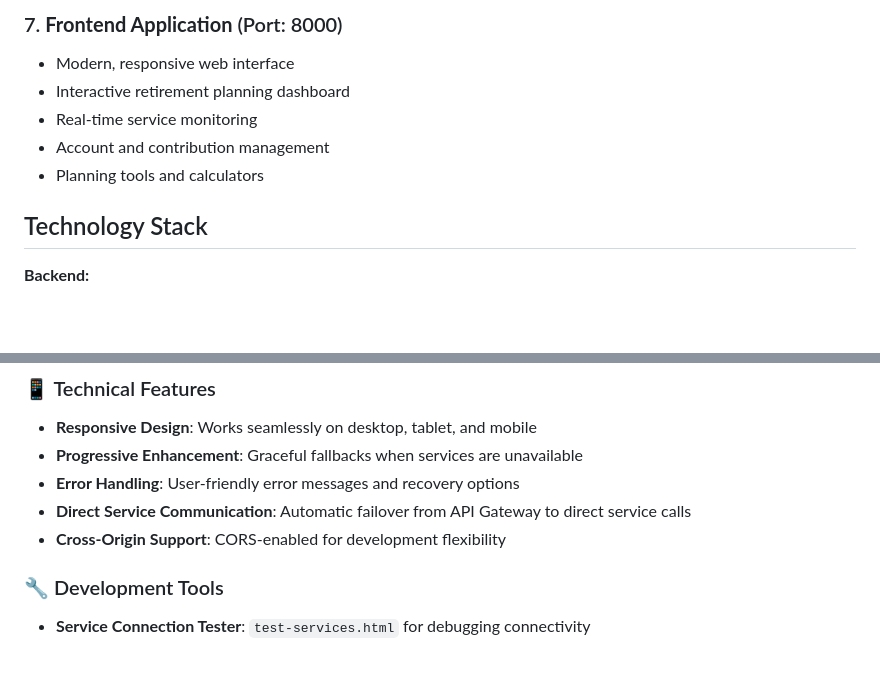
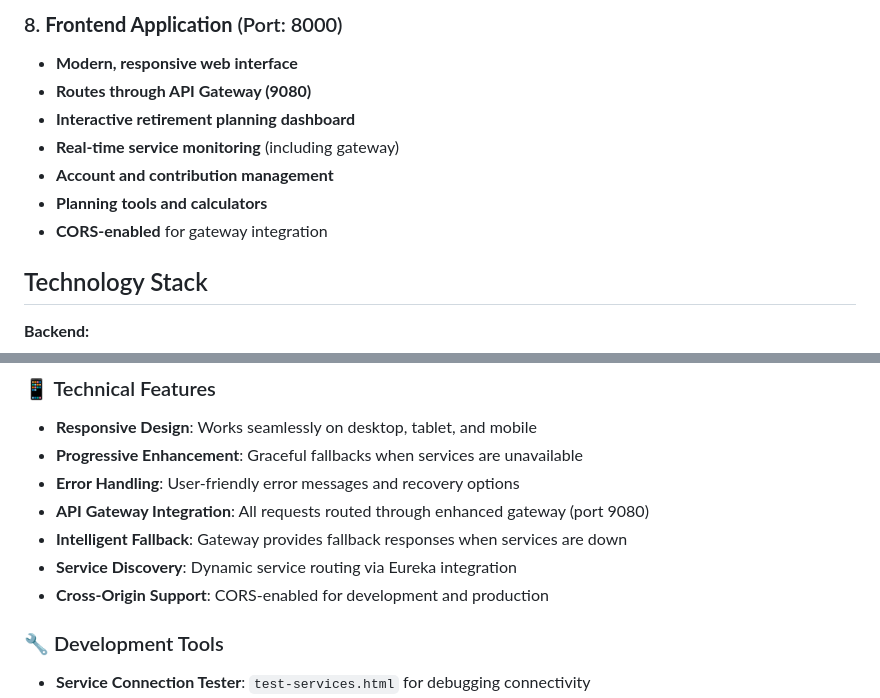
Before and after one commit to Galent-engineering/finova-app-microservices, a Markdown page: README.md, 2 parts joined by grey strips. Drawn GitHub-style; blank space fills up the shorter version.

```diff
--- a/README.md
+++ b/README.md
@@ -52,10 +79,12 @@ This project is a microservices-based retirement planning application that helps
 
-### 7. **Frontend Application** (Port: 8000)
-- Modern, responsive web interface
-- Interactive retirement planning dashboard
-- Real-time service monitoring
-- Account and contribution management
-- Planning tools and calculators
+### 8. **Frontend Application** (Port: 8000)
+- **Modern, responsive web interface**
+- **Routes through API Gateway (9080)**
+- **Interactive retirement planning dashboard**
+- **Real-time service monitoring** (including gateway)
+- **Account and contribution management**
+- **Planning tools and calculators**
+- **CORS-enabled** for gateway integration
 
 ## Technology Stack
 
@@ -177,8 +242,10 @@ docker-compose up -d
 - **Responsive Design**: Works seamlessly on desktop, tablet, and mobile
 - **Progressive Enhancement**: Graceful fallbacks when services are unavailable
 - **Error Handling**: User-friendly error messages and recovery options
-- **Direct Service Communication**: Automatic failover from API Gateway to direct service calls
-- **Cross-Origin Support**: CORS-enabled for development flexibility
+- **API Gateway Integration**: All requests routed through enhanced gateway (port 9080)
+- **Intelligent Fallback**: Gateway provides fallback responses when services are down
+- **Service Discovery**: Dynamic service routing via Eureka integration
+- **Cross-Origin Support**: CORS-enabled for development and production
 
 ### 🔧 Development Tools
 - **Service Connection Tester**: `test-services.html` for debugging connectivity
```
Also changed, not shown: other parts of README.md (+92 -29 lines).
